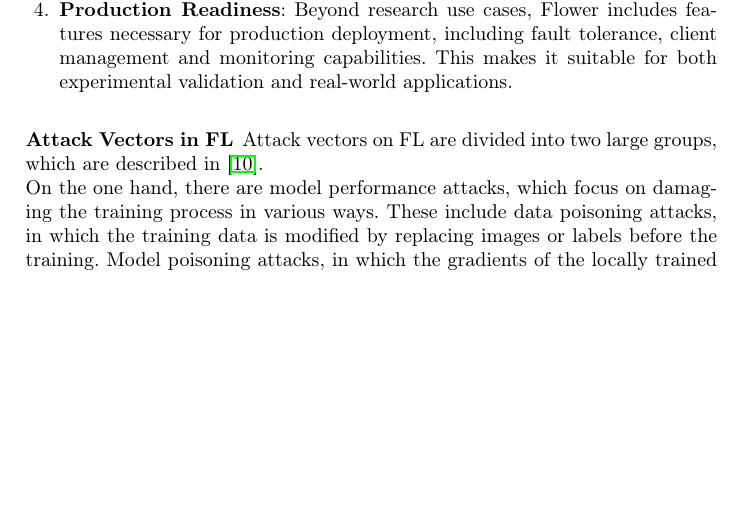
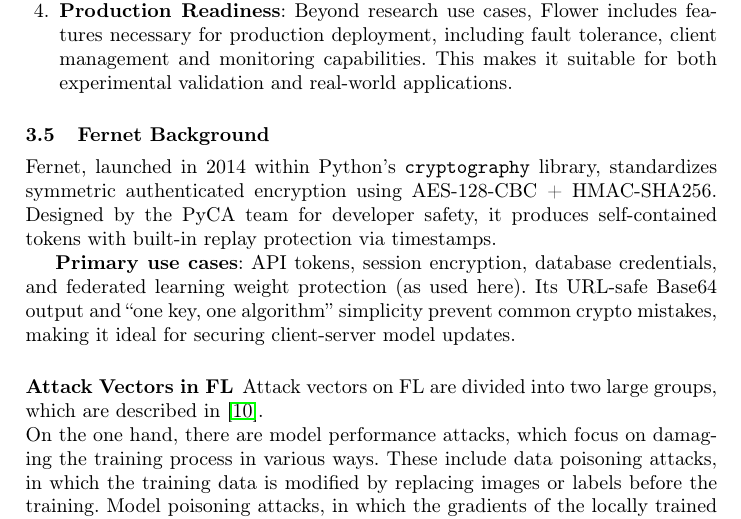
Before and after one commit to hoegma/ARTIS_Project, a LaTeX thesis (report/main.tex, which reads report/sections/3-background.tex): part of page 6 of 14, cut so that both start at the same text, the shorter picture padded with empty space. Compiled offline with pdfLaTeX.

Commit message:
Update 3-background.tex

```diff
--- a/report/sections/3-background.tex
+++ b/report/sections/3-background.tex
@@ -94,6 +94,14 @@ It provides a flexible and extensible architecture that enables machine learning
 \end{enumerate}
 
 
+\subsection{Fernet Background}
+
+Fernet, launched in 2014 within Python's \texttt{cryptography} library, standardizes symmetric authenticated encryption using AES-128-CBC + HMAC-SHA256. Designed by the PyCA team for developer safety, it produces self-contained tokens with built-in replay protection via timestamps.
+
+\textbf{Primary use cases}: API tokens, session encryption, database credentials, and federated learning weight protection (as used here). Its URL-safe Base64 output and ``one key, one algorithm'' simplicity prevent common crypto mistakes, making it ideal for securing client-server model updates.
+
+
+
 \subsubsection{Attack Vectors in FL}
 
 Attack vectors on FL are divided into two large groups, which are described in~\cite{neto2023survey}.
```
